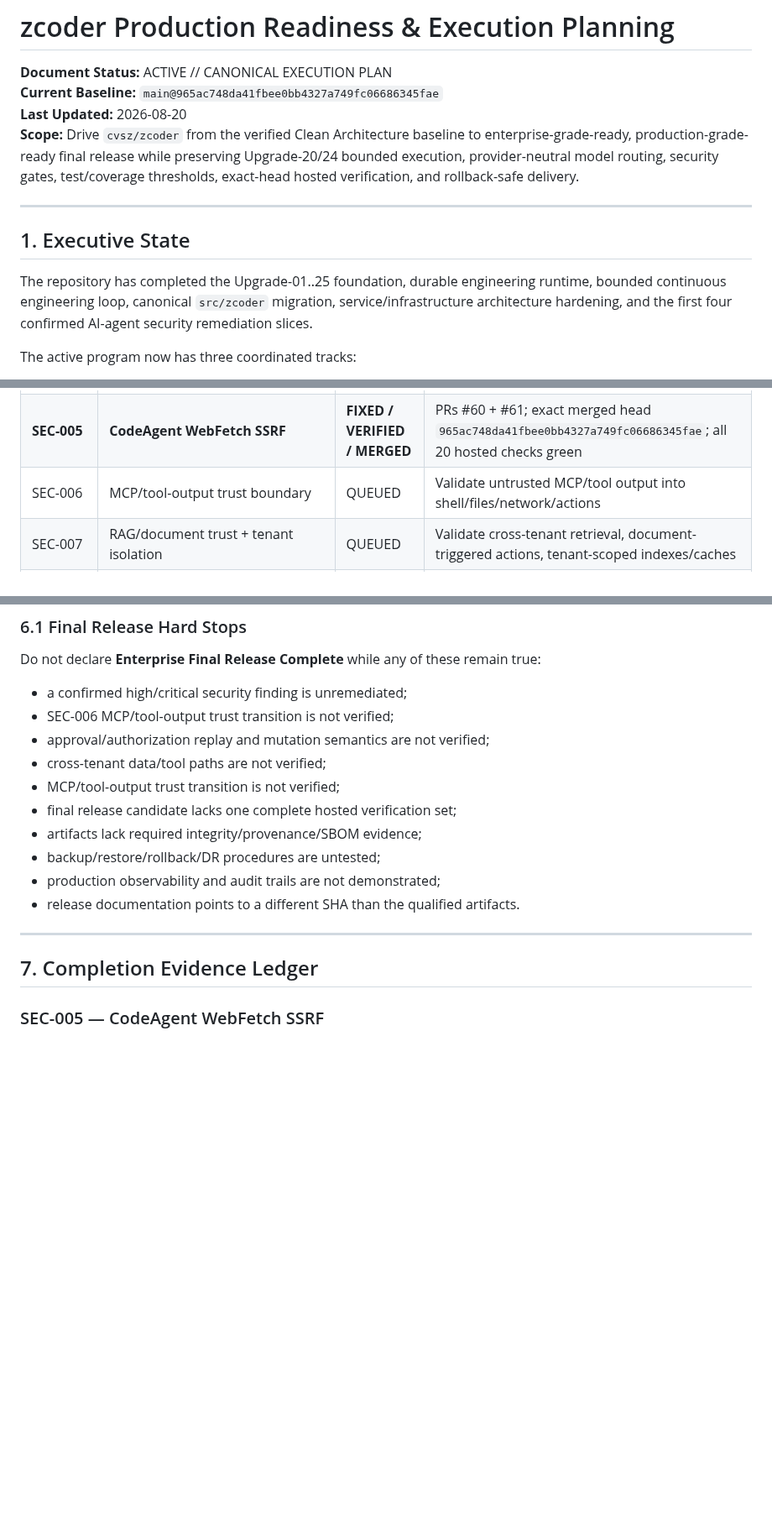
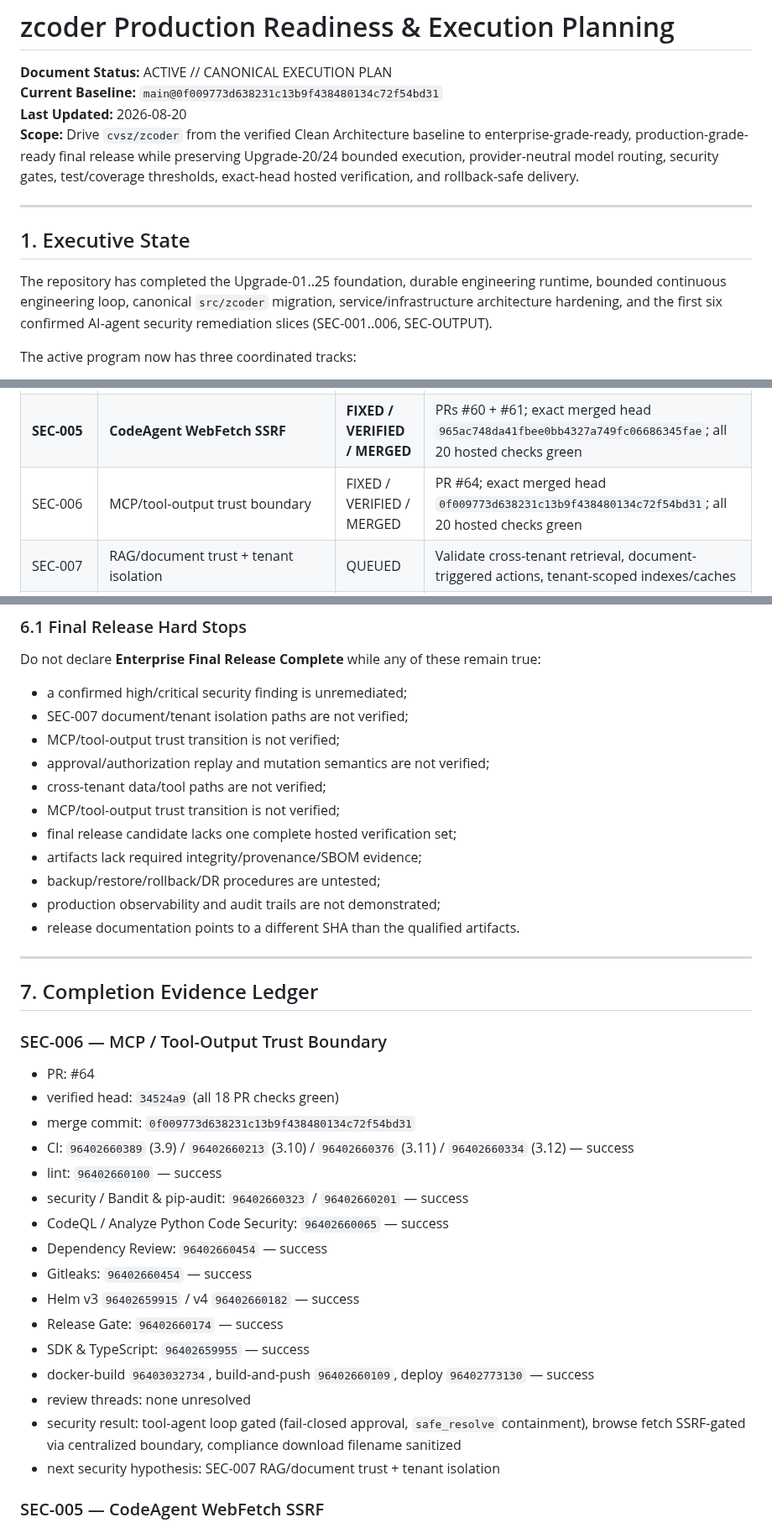
Before and after one commit to cvsz/zcoder, a Markdown page: exec-planning.md, 3 parts joined by grey strips. Shown at 84% size. Drawn GitHub-style; blank space fills up the shorter version.

```diff
--- a/exec-planning.md
+++ b/exec-planning.md
@@ -1,7 +1,7 @@
 # zcoder Production Readiness & Execution Planning
 
 **Document Status:** ACTIVE // CANONICAL EXECUTION PLAN
-**Current Baseline:** `main@965ac748da41fbee0bb4327a749fc06686345fae`
+**Current Baseline:** `main@0f009773d638231c13b9f438480134c72f54bd31`
 **Last Updated:** 2026-08-20
 **Scope:** Drive `cvsz/zcoder` from the verified Clean Architecture baseline to enterprise-grade-ready, production-grade-ready final release while preserving Upgrade-20/24 bounded execution, provider-neutral model routing, security gates, test/coverage thresholds, exact-head hosted verification, and rollback-safe delivery.
 
@@ -9,7 +9,7 @@
 
 ## 1. Executive State
 
-The repository has completed the Upgrade-01..25 foundation, durable engineering runtime, bounded continuous engineering loop, canonical `src/zcoder` migration, service/infrastructure architecture hardening, and the first four confirmed AI-agent security remediation slices.
+The repository has completed the Upgrade-01..25 foundation, durable engineering runtime, bounded continuous engineering loop, canonical `src/zcoder` migration, service/infrastructure architecture hardening, and the first six confirmed AI-agent security remediation slices (SEC-001..006, SEC-OUTPUT).
 
 The active program now has three coordinated tracks:
 
@@ -61,7 +61,7 @@ Implementation is not completion. A slice is complete only when its exact PR hea
 | SEC-OUTPUT | Sensitive provider/runtime error disclosure | FIXED / MERGED | Stable client errors + server-side logging merged |
 | **SEC-004** | **CodeAgent Read/Write/Edit/Glob/Grep/LS workspace escape** | **FIXED / VERIFIED / MERGED** | PR #48 exact head `14842197ddedbcffe912f42033ce962974d00e0e`; squash merge `03010dccaacc4bfdb7e36d41ff51c677e256be84` |
 | **SEC-005** | **CodeAgent WebFetch SSRF** | **FIXED / VERIFIED / MERGED** | PRs #60 + #61; exact merged head `965ac748da41fbee0bb4327a749fc06686345fae`; all 20 hosted checks green |
-| SEC-006 | MCP/tool-output trust boundary | QUEUED | Validate untrusted MCP/tool output into shell/files/network/actions |
+| SEC-006 | MCP/tool-output trust boundary | FIXED / VERIFIED / MERGED | PR #64; exact merged head `0f009773d638231c13b9f438480134c72f54bd31`; all 20 hosted checks green |
 | SEC-007 | RAG/document trust + tenant isolation | QUEUED | Validate cross-tenant retrieval, document-triggered actions, tenant-scoped indexes/caches |
 | SEC-008 | Secrets/environment inheritance | QUEUED | Validate subprocess/hooks/MCP env propagation, secret redaction, child-process inheritance |
 | SEC-009 | Authorization/approval boundaries | QUEUED | Validate deny/ask/allow precedence, approval replay/expiry, mutating actions, audit identity |
@@ -300,7 +311,8 @@ Final Release may be declared only when every applicable release-blocking row is
 Do not declare **Enterprise Final Release Complete** while any of these remain true:
 
 - a confirmed high/critical security finding is unremediated;
-- SEC-006 MCP/tool-output trust transition is not verified;
+- SEC-007 document/tenant isolation paths are not verified;
+- MCP/tool-output trust transition is not verified;
 - approval/authorization replay and mutation semantics are not verified;
 - cross-tenant data/tool paths are not verified;
 - MCP/tool-output trust transition is not verified;
@@ -313,6 +325,25 @@ Do not declare **Enterprise Final Release Complete** while any of these remain t
 ---
 
 ## 7. Completion Evidence Ledger
+
+### SEC-006 — MCP / Tool-Output Trust Boundary
+
+- PR: #64
+- verified head: `34524a9` (all 18 PR checks green)
+- merge commit: `0f009773d638231c13b9f438480134c72f54bd31`
+- CI: `96402660389` (3.9) / `96402660213` (3.10) / `96402660376` (3.11) / `96402660334` (3.12) — success
+- lint: `96402660100` — success
+- security / Bandit & pip-audit: `96402660323` / `96402660201` — success
+- CodeQL / Analyze Python Code Security: `96402660065` — success
+- Dependency Review: `96402660454` — success
+- Gitleaks: `96402660454` — success
+- Helm v3 `96402659915` / v4 `96402660182` — success
+- Release Gate: `96402660174` — success
+- SDK & TypeScript: `96402659955` — success
+- docker-build `96403032734`, build-and-push `96402660109`, deploy `96402773130` — success
+- review threads: none unresolved
+- security result: tool-agent loop gated (fail-closed approval, `safe_resolve` containment), browse fetch SSRF-gated via centralized boundary, compliance download filename sanitized
+- next security hypothesis: SEC-007 RAG/document trust + tenant isolation
 
 ### SEC-005 — CodeAgent WebFetch SSRF
 
```
Also changed, not shown: other parts of exec-planning.md (+17 -6 lines).
